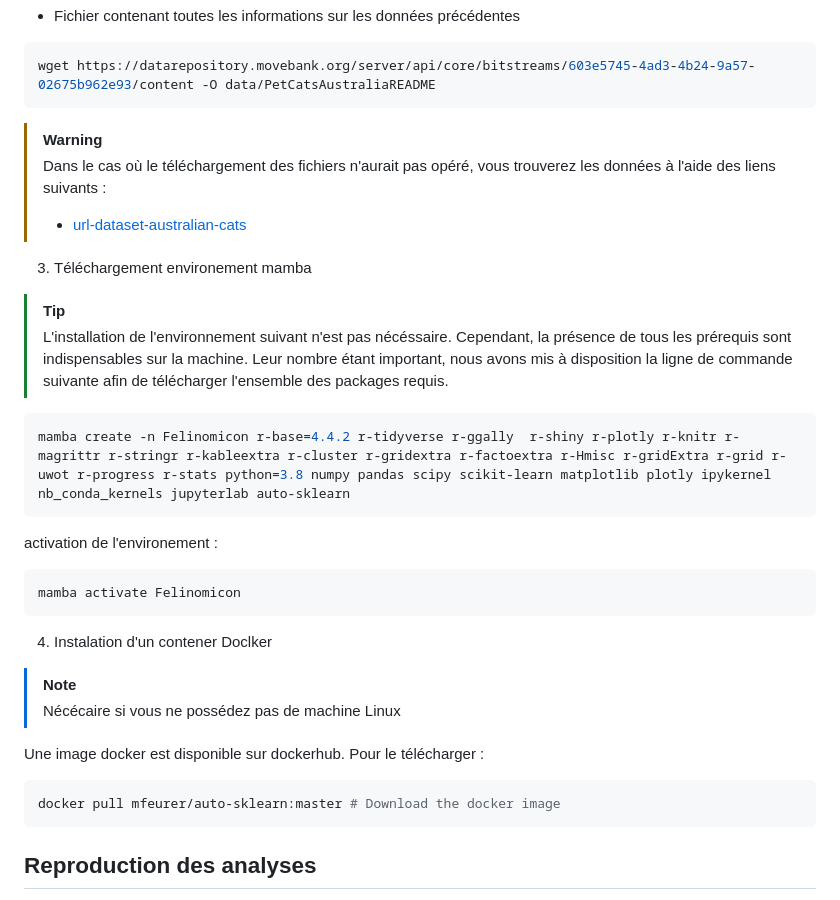
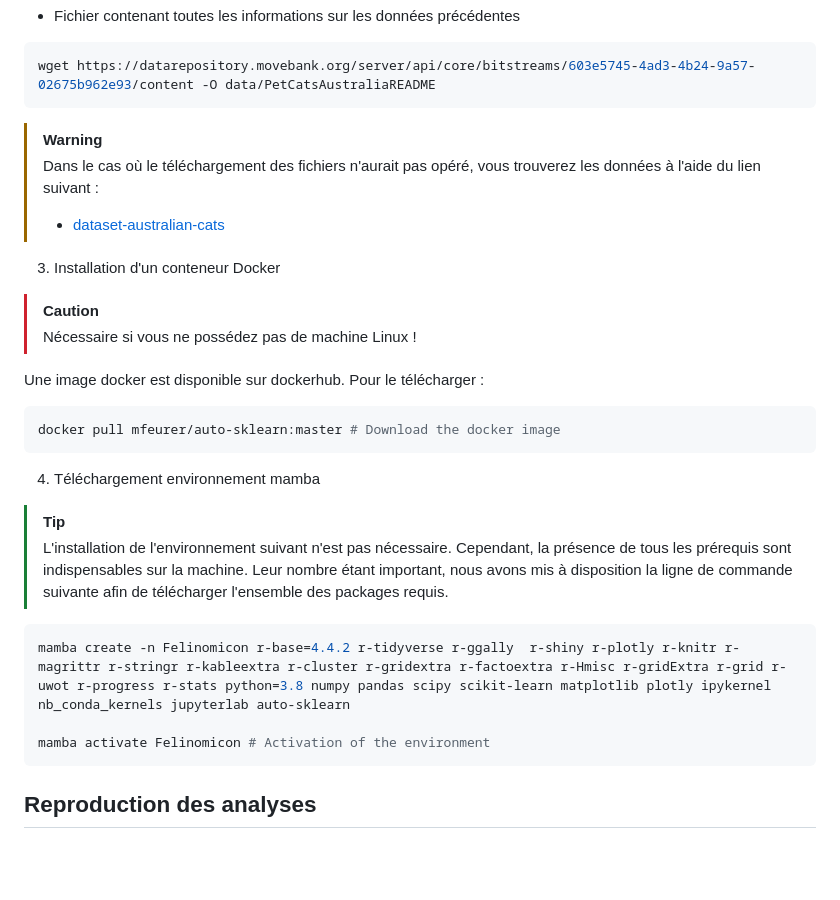
Before and after one commit to CamilleAstrid/fr.univ-tlse3.Datamining_Ecological_impacts_of_pet_cats, a Markdown page: README.md, the part around one of its changes. Drawn GitHub-style; blank space fills up the shorter version.

````diff
--- a/README.md
+++ b/README.md
@@ -131,34 +132,31 @@ Packages (et leurs dépendances) :
    ```bash
    wget https://datarepository.movebank.org/server/api/core/bitstreams/603e5745-4ad3-4b24-9a57-02675b962e93/content -O data/PetCatsAustraliaREADME
    ```
+
 > [!WARNING]
-> Dans le cas où le téléchargement des fichiers n'aurait pas opéré, vous trouverez les données à l'aide des liens suivants :
-> * [url-dataset-australian-cats](https://datarepository.movebank.org/entities/datapackage/0a9bcb2a-f031-42e7-8027-a87c09b30804)
+> Dans le cas où le téléchargement des fichiers n'aurait pas opéré, vous trouverez les données à l'aide du lien suivant :
+> * [dataset-australian-cats](https://datarepository.movebank.org/entities/datapackage/0a9bcb2a-f031-42e7-8027-a87c09b30804)
 
-3. Téléchargement environement mamba
+3. Installation d'un conteneur Docker
 
-> [!TIP]
-> L'installation de l'environnement suivant n'est pas nécéssaire. Cependant, la présence de tous les prérequis sont indispensables sur la machine. Leur nombre étant important, nous avons mis à disposition la ligne de commande suivante afin de télécharger l'ensemble des packages requis.
-
-```bash
-mamba create -n Felinomicon r-base=4.4.2 r-tidyverse r-ggally  r-shiny r-plotly r-knitr r-magrittr r-stringr r-kableextra r-cluster r-gridextra r-factoextra r-Hmisc r-gridExtra r-grid r-uwot r-progress r-stats python=3.8 numpy pandas scipy scikit-learn matplotlib plotly ipykernel nb_conda_kernels jupyterlab auto-sklearn
-```
-
-activation de l'environement :
-
-```bash
-mamba activate Felinomicon
-```
-
-4. Instalation d'un contener Doclker
-
-> [!NOTE]
-> Nécécaire si vous ne possédez pas de machine Linux
+> [!CAUTION]
+> Nécessaire si vous ne possédez pas de machine Linux !
 
 Une image docker est disponible sur dockerhub. Pour le télécharger :
 
 ```bash
 docker pull mfeurer/auto-sklearn:master # Download the docker image
+```
+
+4. Téléchargement environnement mamba
+
+> [!TIP]
+> L'installation de l'environnement suivant n'est pas nécessaire. Cependant, la présence de tous les prérequis sont indispensables sur la machine. Leur nombre étant important, nous avons mis à disposition la ligne de commande suivante afin de télécharger l'ensemble des packages requis.
+
+```bash
+mamba create -n Felinomicon r-base=4.4.2 r-tidyverse r-ggally  r-shiny r-plotly r-knitr r-magrittr r-stringr r-kableextra r-cluster r-gridextra r-factoextra r-Hmisc r-gridExtra r-grid r-uwot r-progress r-stats python=3.8 numpy pandas scipy scikit-learn matplotlib plotly ipykernel nb_conda_kernels jupyterlab auto-sklearn
+
+mamba activate Felinomicon # Activation of the environment
 ```
 
 ## Reproduction des analyses
````
Also changed, not shown: other parts of README.md (+15 -14 lines).
